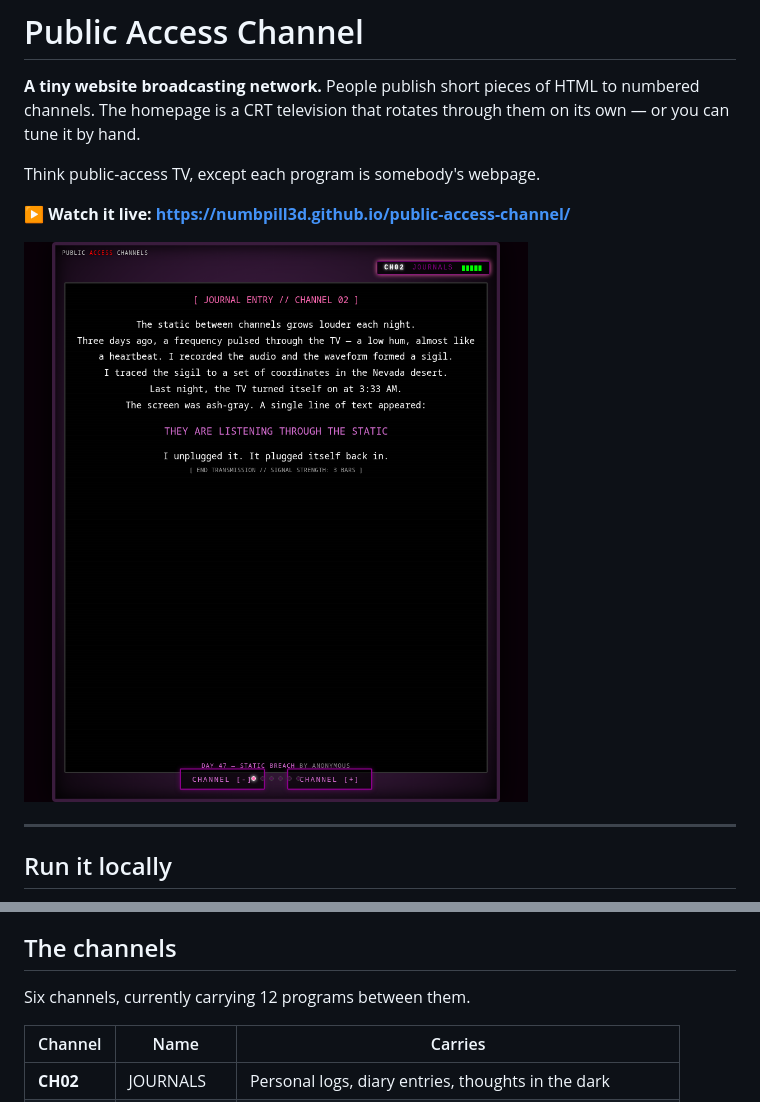
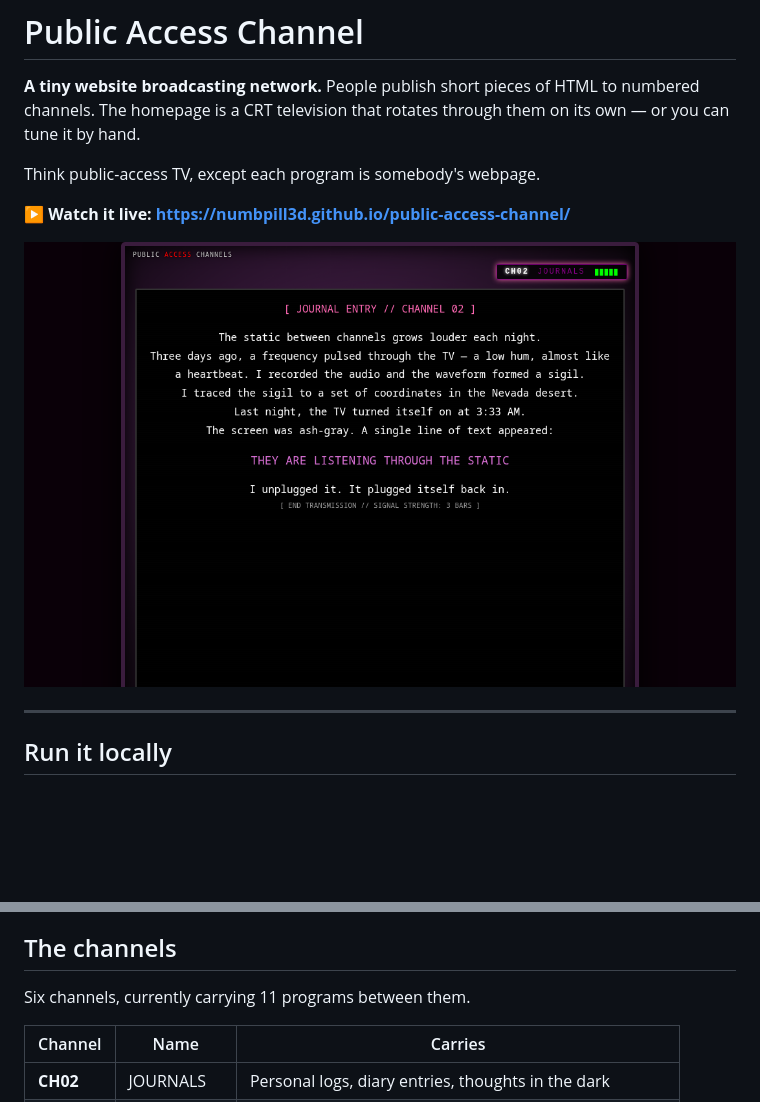
Before and after one commit to numbpill3d/public-access-channel, a Markdown page: README.md, 2 parts joined by grey strips. GitHub-like rendering; pictures changed too: screenshot.png; blank space fills up the shorter version.

Commit message:
Fix program count and use a cleaner screenshot
- 11 programs, not 12 (the earlier count matched a comment line, not an object)
- Recrop the screenshot above the control row: the channel nav dots overlap
  the CHANNEL [-]/[+] buttons at every viewport, so the hero shot no longer
  puts that layout bug front and center

Co-Authored-By: Claude Opus 5 <noreply@anthropic.com>
Claude-Session: https://claude.ai/code/session_019A4tiFTEdn439A33AfkDwf

```diff
--- a/README.md
+++ b/README.md
@@ -36,7 +36,7 @@ You can also just open `index.html` straight from disk (`xdg-open index.html`)
 
 ## The channels
 
-Six channels, currently carrying 12 programs between them.
+Six channels, currently carrying 11 programs between them.
 
 | Channel | Name | Carries |
 |---|---|---|
```
